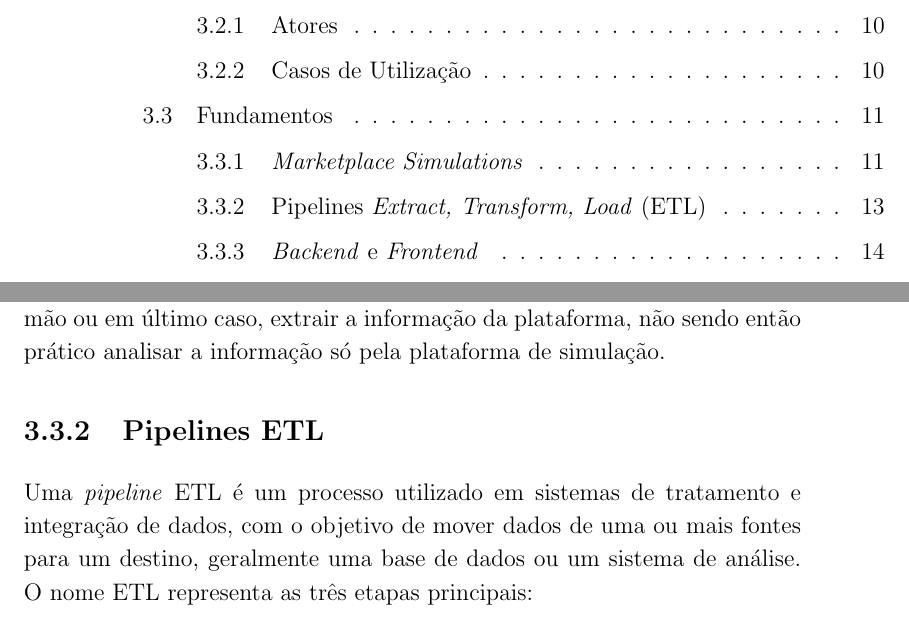
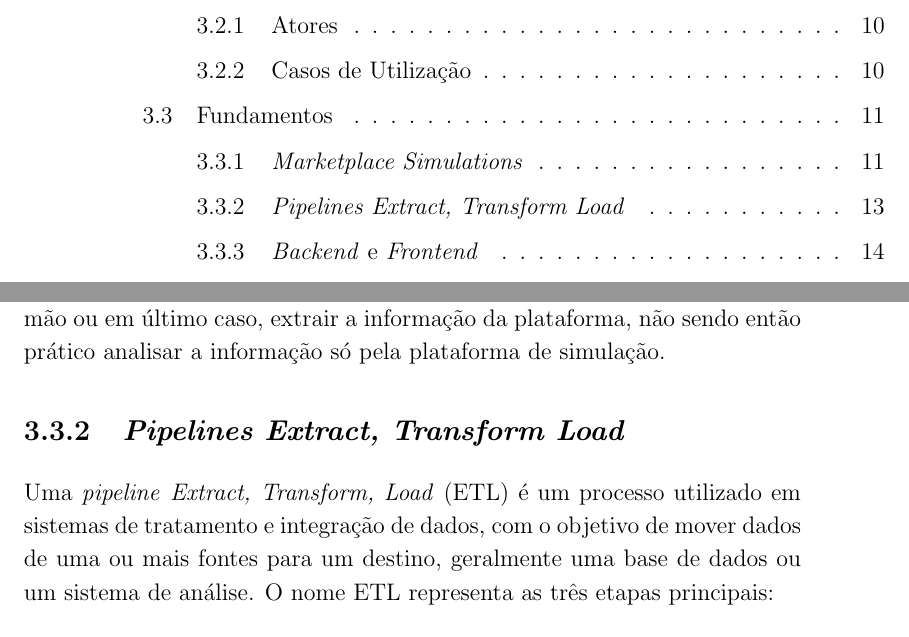
Before and after one commit to alicescfernandes/capstone_project, a LaTeX thesis (docs/final_report/00_PRJ_main.tex, which reads docs/final_report/01_PRJ_cap_1_2_3.tex): two parts of pages 10 and 31 of 98, joined at a grey line, cut so that both start at the same text. Compiled offline with pdfLaTeX.

Commit message:
adds more stuff

```diff
--- a/docs/final_report/01_PRJ_cap_1_2_3.tex
+++ b/docs/final_report/01_PRJ_cap_1_2_3.tex
@@ -198,7 +198,7 @@ A plataforma \textit{Marketplace Simulations – International Corporate Managem
 
 Para a análise, os alunos têm à disposição os dados, na plataforma, nas várias secções disponiveis que na sua maioria são apresentados em tabelas, o que faz com que os alunos saltem entre secções, ou tenham de fazer gráficos à mão ou em último caso, extrair a informação da plataforma, não sendo então prático analisar a informação só pela plataforma de simulação.
 
-\subsection{Pipelines \gls{etl}}
+\subsection{\textit{Pipelines Extract, Transform Load}}
 \label{ch:etl}
 
 Uma \textit{pipeline} \gls{etl} é um processo utilizado em sistemas de tratamento e integração de dados, com o objetivo de mover dados de uma ou mais fontes para um destino, geralmente uma base de dados ou um sistema de análise. O nome \gls{etl} representa as três etapas principais:
```
